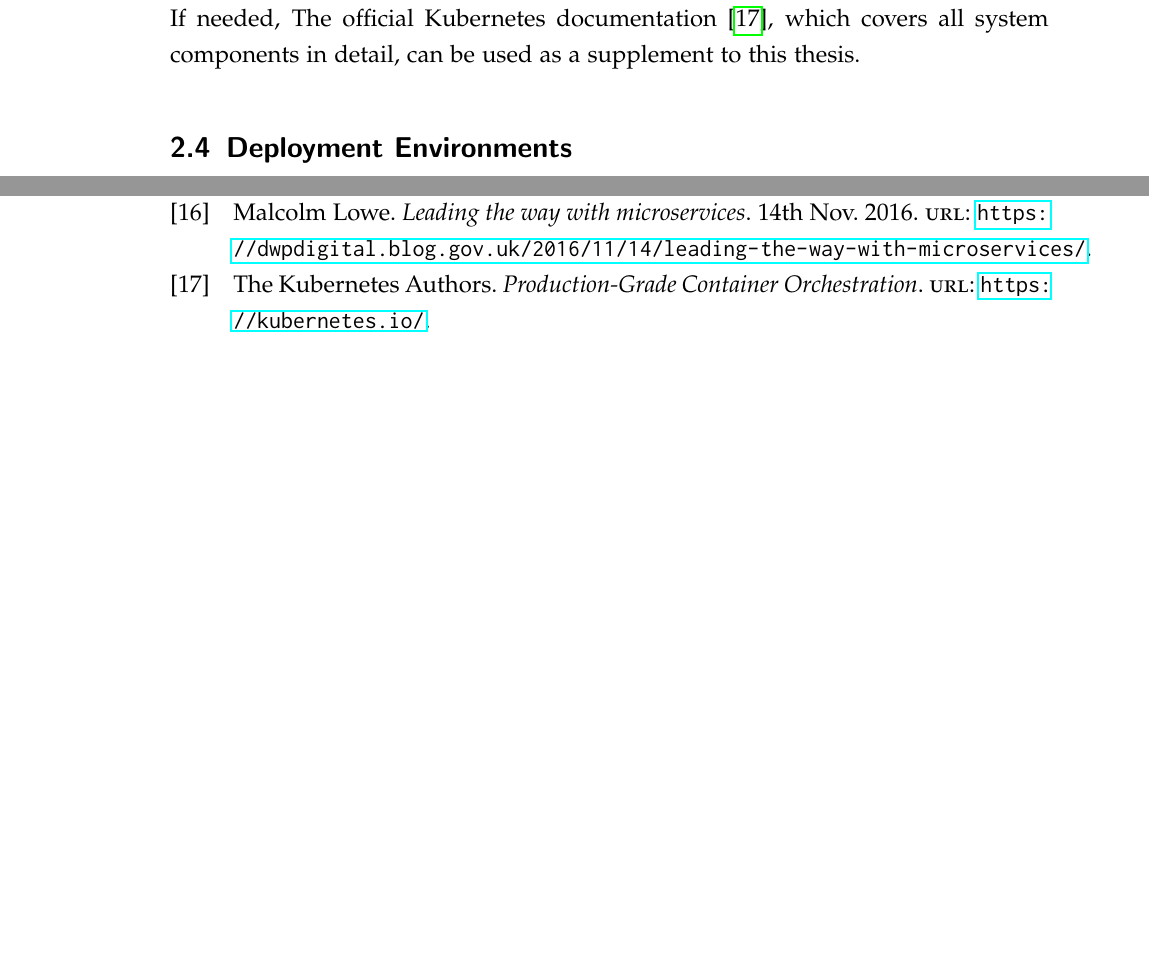
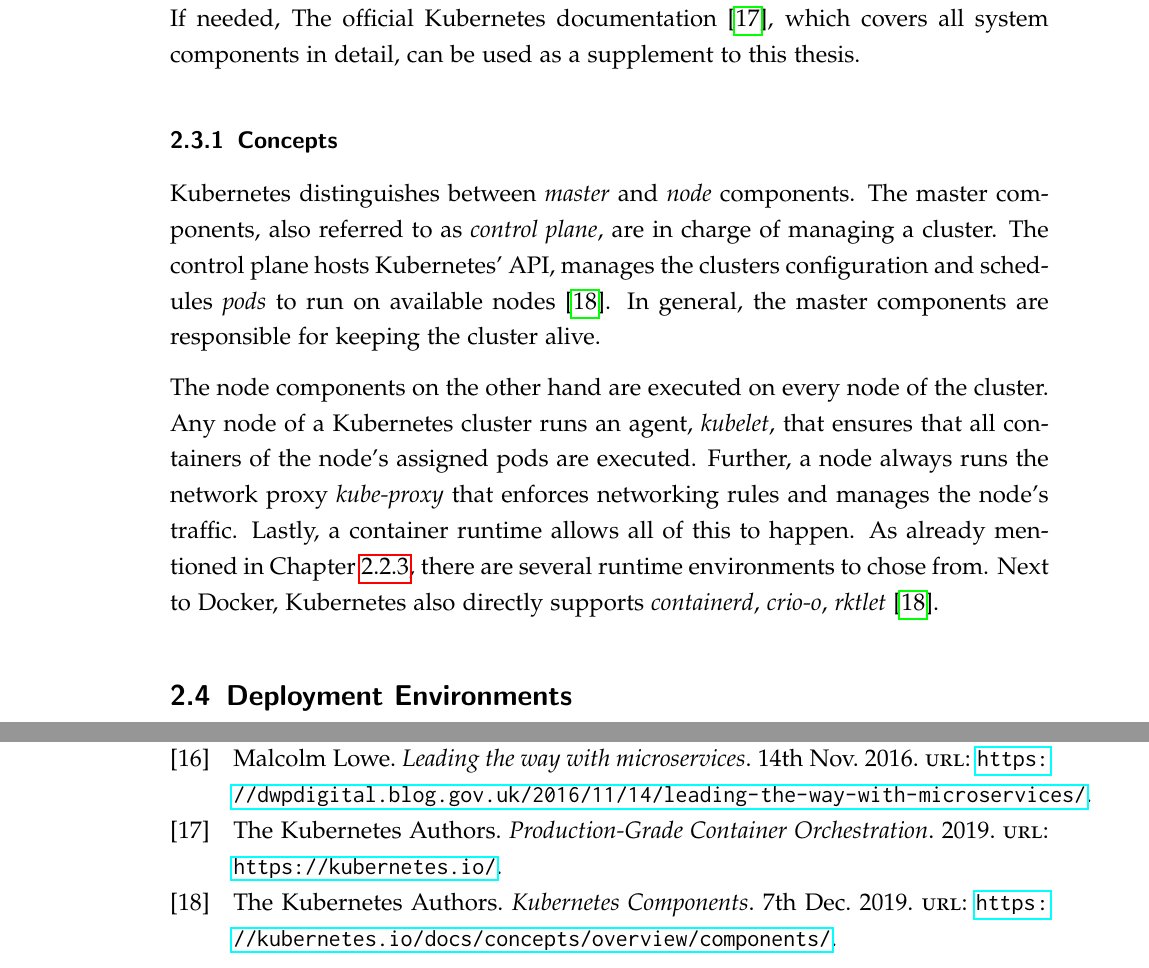
Before and after one commit to mariuskiessling/bachelor-thesis, a LaTeX paper (main.tex, which reads chapters/background/kubernetes.tex): two parts of pages 21 and 26 of 27, joined at a grey line, cut so that both start at the same text, the shorter picture padded with empty space. Compiled offline with pdfLaTeX.

Commit message:
Add first part of k8s concepts chapter

```diff
--- a/chapters/background/kubernetes.tex
+++ b/chapters/background/kubernetes.tex
@@ -24,3 +24,23 @@
 questions. If needed, The official Kubernetes documentation
 \autocite{AuthorsProductionGradeContainer}, which covers all system components
 in detail, can be used as a supplement to this thesis.
+
+\subsubsection{Concepts}%
+\label{ssub:Concepts}
+Kubernetes distinguishes between \textit{master} and \textit{node} components.
+The master components, also referred to as \textit{control plane}, are in
+charge of managing a cluster. The control plane hosts Kubernetes' API, manages
+the clusters configuration and schedules \textit{pods} to run on available
+nodes \autocite{AuthorsKubernetesComponents2019}. In general, the master
+components are responsible for keeping the cluster alive.
+
+The node components on the other hand are executed on every node of the
+cluster. Any node of a Kubernetes cluster runs an agent, \textit{kubelet}, that
+ensures that all containers of the node's assigned pods are executed. Further,
+a node always runs the network proxy \textit{kube-proxy} that enforces
+networking rules and manages the node's traffic. Lastly, a container runtime
+allows all of this to happen. As already mentioned in
+Chapter~\ref{ssub:Deployment_Runtime_Model}, there are several runtime
+environments to chose from. Next to Docker, Kubernetes also directly supports
+\textit{containerd}, \textit{crio-o}, \textit{rktlet}
+\autocite{AuthorsKubernetesComponents2019}.
```
Also changed, not shown: sources.bib (+9 -0 lines).
